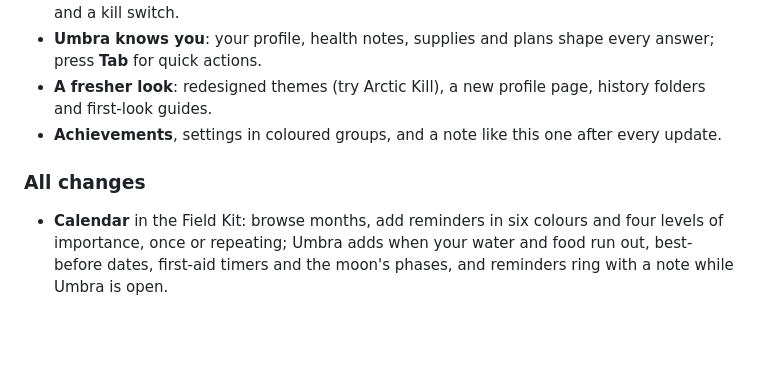
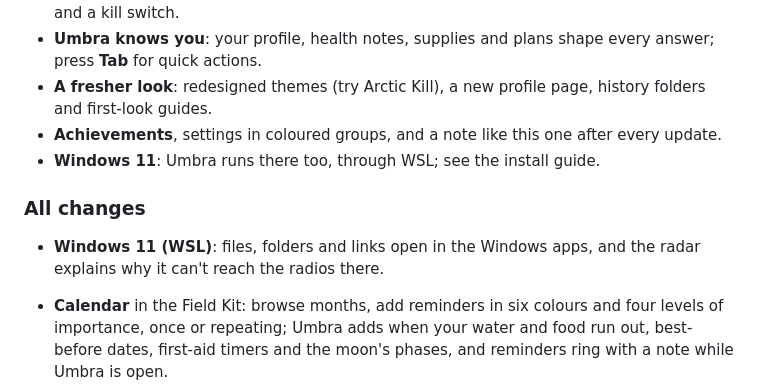
Before and after one commit to umbraxc/omarchy-agent-launcher, a Markdown page: CHANGELOG.md, the part around the change. Drawn GitHub-style; blank space fills up the shorter version.

```diff
--- a/CHANGELOG.md
+++ b/CHANGELOG.md
@@ -11,9 +11,12 @@
 - **Umbra knows you**: your profile, health notes, supplies and plans shape every answer; press **Tab** for quick actions.
 - **A fresher look**: redesigned themes (try Arctic Kill), a new profile page, history folders and first-look guides.
 - **Achievements**, settings in coloured groups, and a note like this one after every update.
+- **Windows 11**: Umbra runs there too, through WSL; see the install guide.
 
 ### All changes
 
+- **Windows 11 (WSL)**: files, folders and links open in the Windows apps,
+  and the radar explains why it can't reach the radios there.
 
 - **Calendar** in the Field Kit: browse months, add reminders in six colours
   and four levels of importance, once or repeating; Umbra adds when your
```
Also changed, not shown: README.md (+13 -0 lines).
